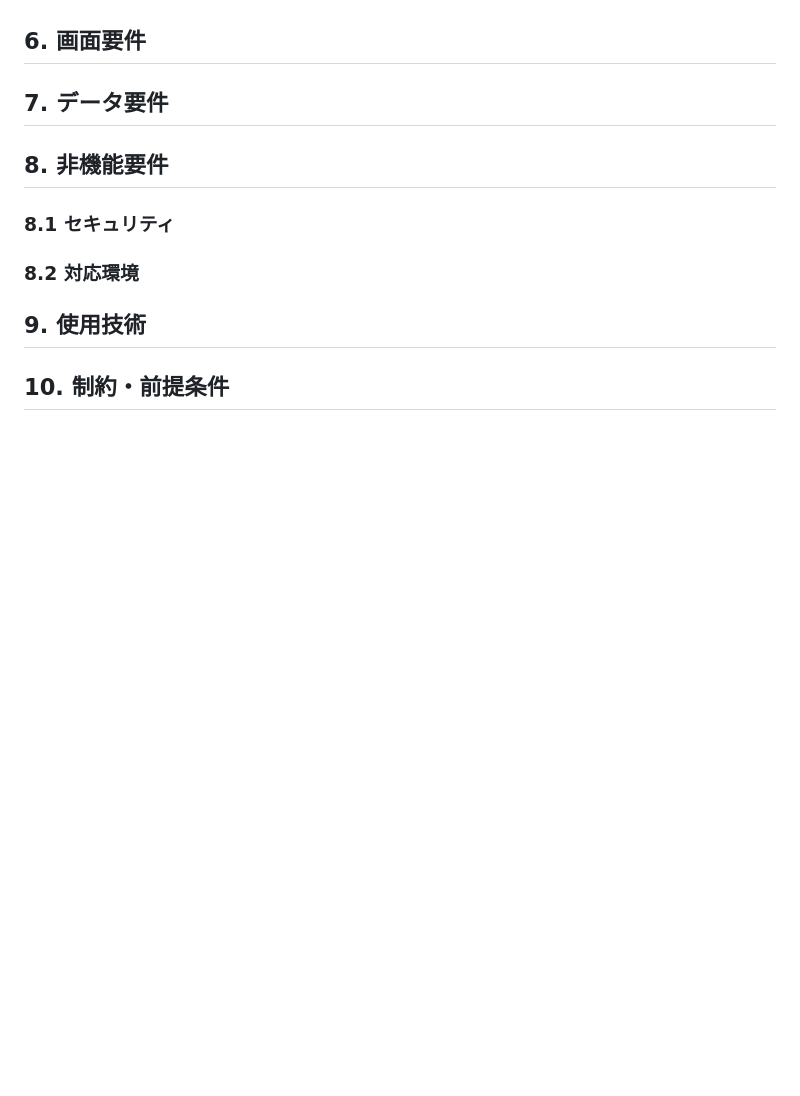
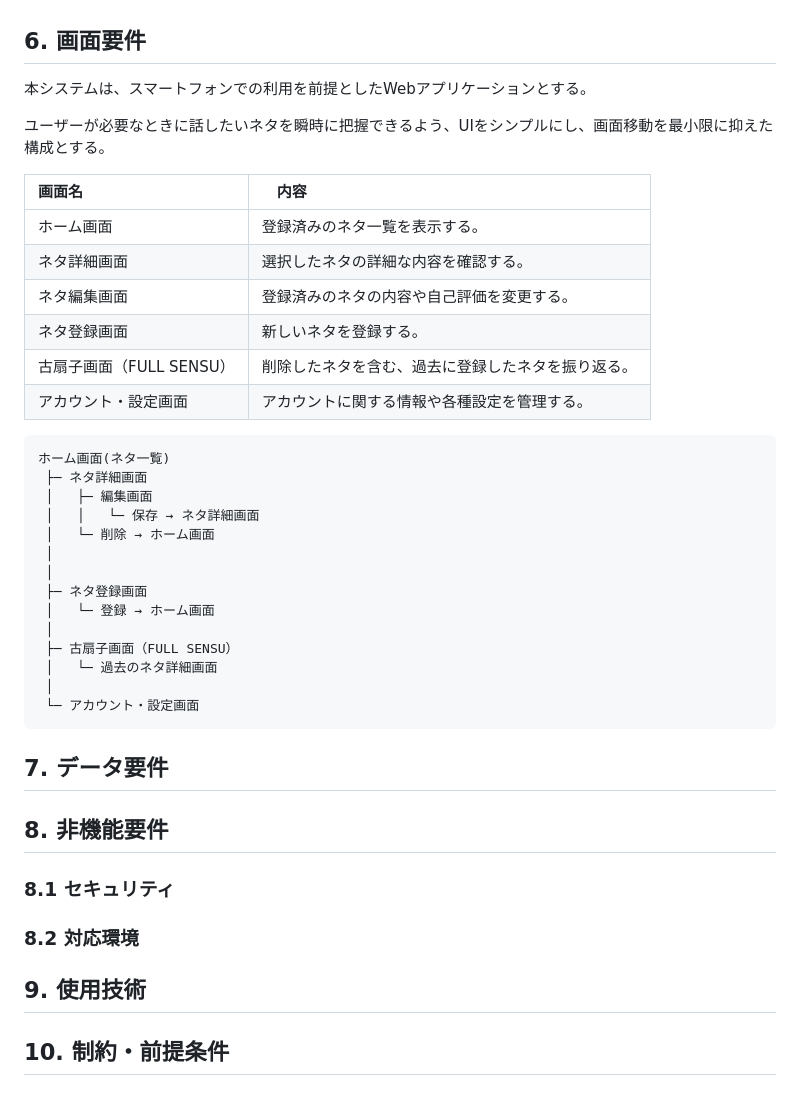
Before and after one commit to ayato-h/2026-SENSU, a Markdown page: docs/要件定義書.md, the part around the change. Rendered like a GitHub page; blank space fills up the shorter version.

Commit message:
要件定義書を更新

````diff
--- a/docs/要件定義書.md
+++ b/docs/要件定義書.md
@@ -92,6 +92,36 @@ SENSUを通じて、日常で思いついた話のネタを記録・整理し、
 
 ## 6. 画面要件
 
+本システムは、スマートフォンでの利用を前提としたWebアプリケーションとする。
+
+ユーザーが必要なときに話したいネタを瞬時に把握できるよう、UIをシンプルにし、画面移動を最小限に抑えた構成とする。
+
+| 画面名 |　内容 |
+|:---|:--- |
+| ホーム画面 | 	登録済みのネタ一覧を表示する。 |
+| ネタ詳細画面 | 選択したネタの詳細な内容を確認する。 |
+| ネタ編集画面 | 登録済みのネタの内容や自己評価を変更する。 |
+| ネタ登録画面 | 新しいネタを登録する。 |
+| 古扇子画面（FULL SENSU） | 削除したネタを含む、過去に登録したネタを振り返る。 |
+| アカウント・設定画面 | アカウントに関する情報や各種設定を管理する。 |
+
+```text
+ホーム画面(ネタ一覧)
+ ├─ ネタ詳細画面
+ │   ├─ 編集画面
+ │   │   └─ 保存 → ネタ詳細画面
+ │   └─ 削除 → ホーム画面
+ │
+ │
+ ├─ ネタ登録画面
+ │   └─ 登録 → ホーム画面
+ │
+ ├─ 古扇子画面（FULL SENSU）
+ │   └─ 過去のネタ詳細画面
+ │
+ └─ アカウント・設定画面
+```
+
 ## 7. データ要件
 
 ## 8. 非機能要件
````
